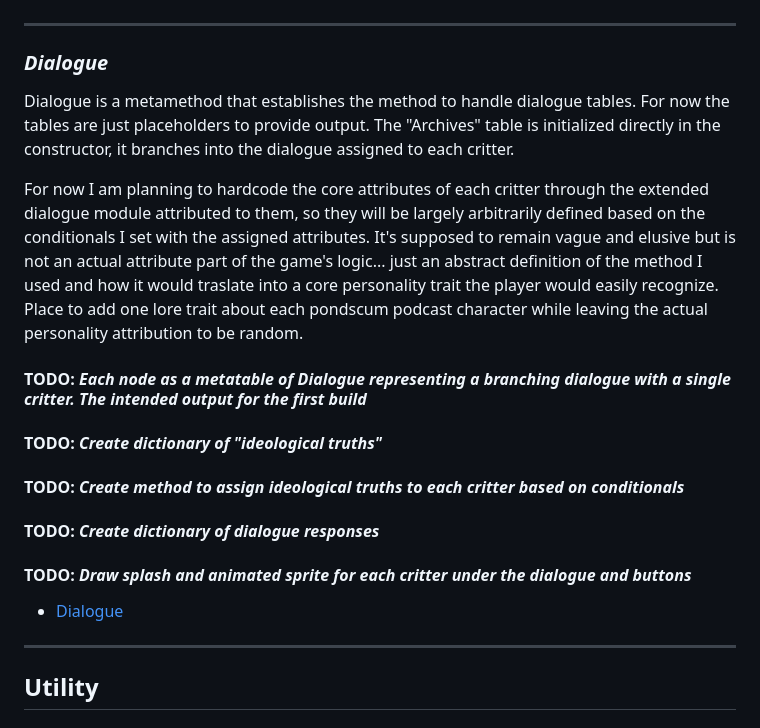
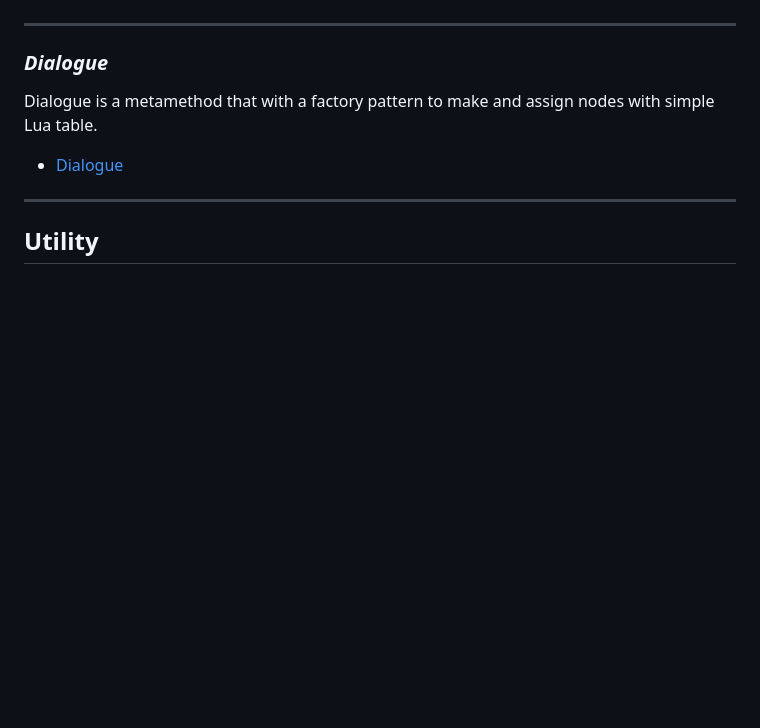
Before and after one commit to a-sporez/Pond-Academy, a Markdown page: README.md, the part around the change. Rendered like a GitHub page; blank space fills up the shorter version.

```diff
--- a/README.md
+++ b/README.md
@@ -69,19 +69,7 @@ Running State is where the main gameplay elements are initialized, Maps are init
 
 ### *Dialogue*
 
-Dialogue is a metamethod that establishes the method to handle dialogue tables. For now the tables are just placeholders to provide output. The "Archives" table is initialized directly in the constructor, it branches into the dialogue assigned to each critter.
-
-For now I am planning to hardcode the core attributes of each critter through the extended dialogue module attributed to them, so they will be largely arbitrarily defined based on the conditionals I set with the assigned attributes. It's supposed to remain vague and elusive but is not an actual attribute part of the game's logic... just an abstract definition of the method I used and how it would traslate into a core personality trait the player would easily recognize. Place to add one lore trait about each pondscum podcast character while leaving the actual personality attribution to be random.
-
-#### **TODO:** *Each node as a metatable of Dialogue representing a branching dialogue with a single critter. The intended output for the first build*
-
-#### **TODO:** *Create dictionary of "ideological truths"*
-
-#### **TODO:** *Create method to assign ideological truths to each critter based on conditionals*
-
-#### **TODO:** *Create dictionary of dialogue responses*
-
-#### **TODO:** *Draw splash and animated sprite for each critter under the dialogue and buttons*
+Dialogue is a metamethod that with a factory pattern to make and assign nodes with simple Lua table.
 
 - [Dialogue](source/dialogues/dialogue.lua)
 
```
